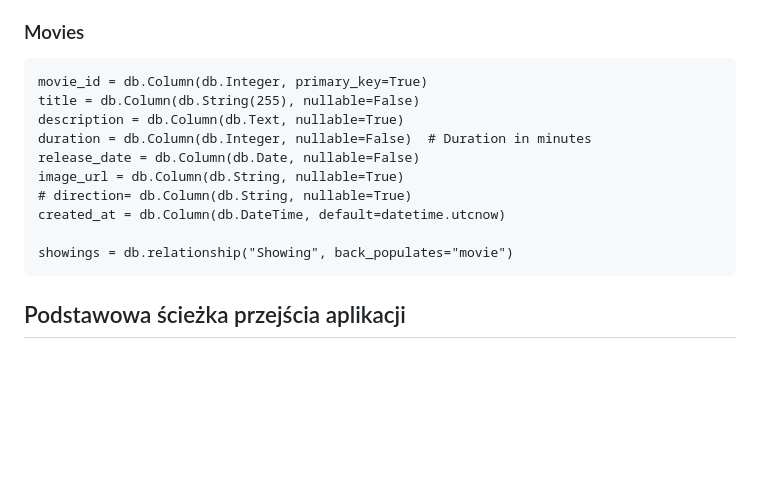
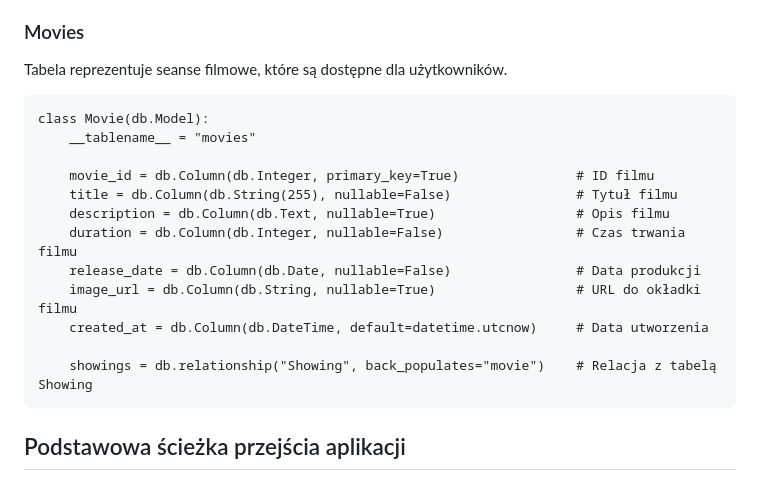
Before and after one commit to Rinkazuuka/Movie-Ticket-Sales-System, a Markdown page: README.md, the part around the change. Drawn GitHub-style; blank space fills up the shorter version.

```diff
--- a/README.md
+++ b/README.md
@@ -88,17 +88,20 @@ Baza danych jest zbudowana przy użyciu SQL-Alchemy i zawiera następujące tabe
 * `coupons` - baza dostępnych kuponów rabatowych
 
 ### Movies
+Tabela reprezentuje seanse filmowe, które są dostępne dla użytkowników.
 
-    movie_id = db.Column(db.Integer, primary_key=True)
-    title = db.Column(db.String(255), nullable=False)
-    description = db.Column(db.Text, nullable=True)
-    duration = db.Column(db.Integer, nullable=False)  # Duration in minutes
-    release_date = db.Column(db.Date, nullable=False)
-    image_url = db.Column(db.String, nullable=True)
-    # direction= db.Column(db.String, nullable=True)
-    created_at = db.Column(db.DateTime, default=datetime.utcnow)
+    class Movie(db.Model):
+        __tablename__ = "movies"
 
-    showings = db.relationship("Showing", back_populates="movie")
+        movie_id = db.Column(db.Integer, primary_key=True)               # ID filmu
+        title = db.Column(db.String(255), nullable=False)                # Tytuł filmu
+        description = db.Column(db.Text, nullable=True)                  # Opis filmu
+        duration = db.Column(db.Integer, nullable=False)                 # Czas trwania filmu
+        release_date = db.Column(db.Date, nullable=False)                # Data produkcji
+        image_url = db.Column(db.String, nullable=True)                  # URL do okładki filmu
+        created_at = db.Column(db.DateTime, default=datetime.utcnow)     # Data utworzenia
+
+        showings = db.relationship("Showing", back_populates="movie")    # Relacja z tabelą Showing
 
 
 ## Podstawowa ścieżka przejścia aplikacji
```
